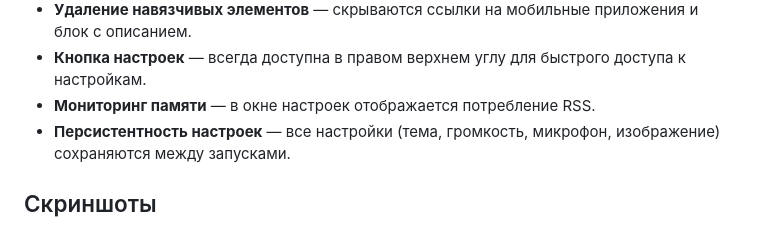
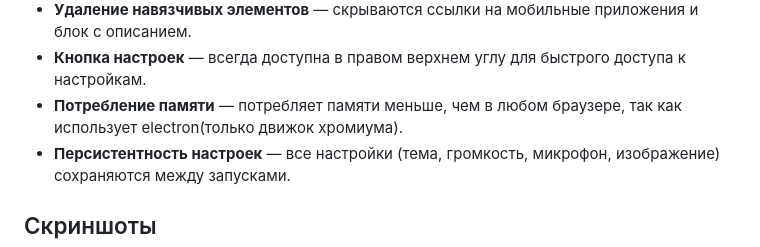
Before and after one commit to 1tearz/NektoMeDesktop, a Markdown page: README.md, the part around the change. Drawn GitHub-style.

```diff
--- a/README.md
+++ b/README.md
@@ -21,7 +21,7 @@
 - **Блокировка рекламы** — встроенный фильтр запросов к рекламным доменам.
 - **Удаление навязчивых элементов** — скрываются ссылки на мобильные приложения и блок с описанием.
 - **Кнопка настроек** — всегда доступна в правом верхнем углу для быстрого доступа к настройкам.
-- **Мониторинг памяти** — в окне настроек отображается потребление RSS.
+- **Потребление памяти** — потребляет памяти меньше, чем в любом браузере, так как использует electron(только движок хромиума).
 - **Персистентность настроек** — все настройки (тема, громкость, микрофон, изображение) сохраняются между запусками.
 ## Скриншоты
 
```
